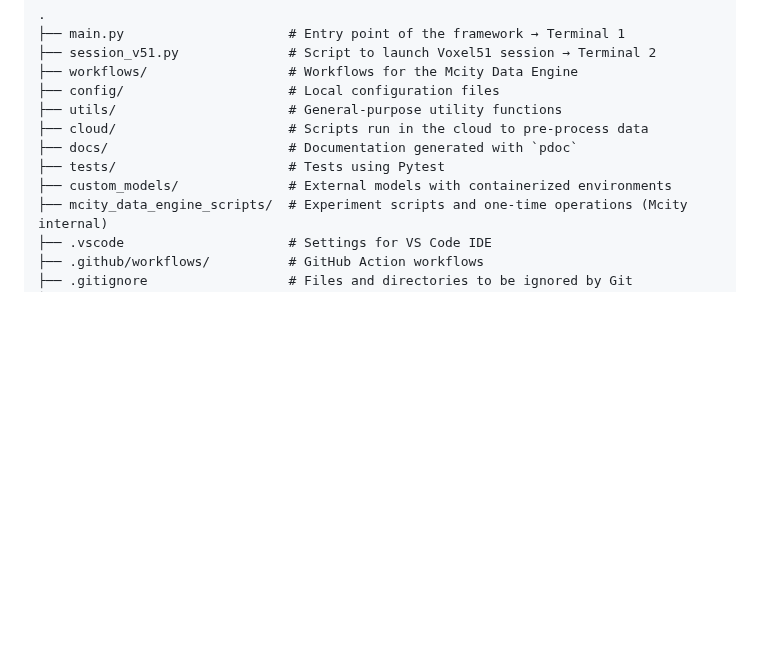
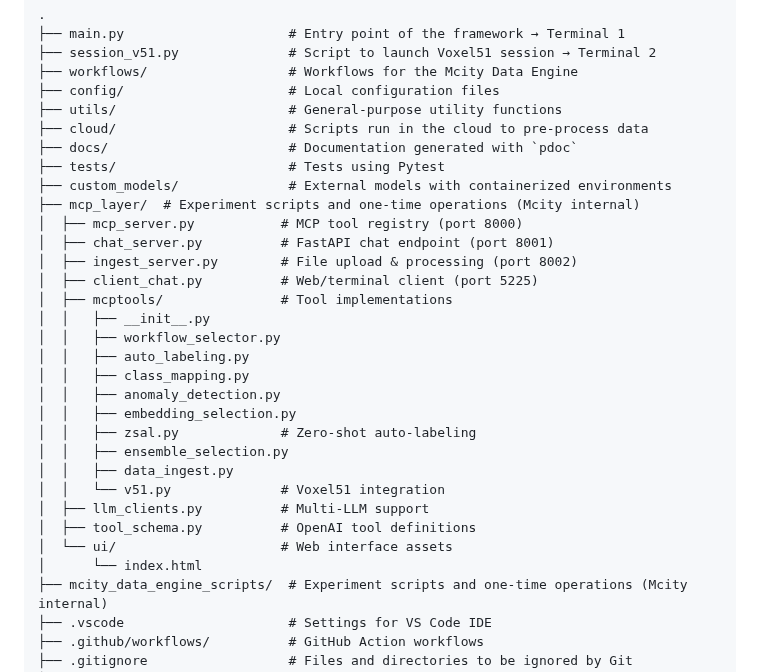
Before and after one commit to mcity/mcity_data_engine, a Markdown page: README.md, the part around one of its changes. GitHub-like rendering; blank space fills up the shorter version.

```diff
--- a/README.md
+++ b/README.md
@@ -201,6 +257,26 @@ git add .gitmodules $(git submodule foreach --quiet 'echo $name')
 ├── docs/                       # Documentation generated with `pdoc`
 ├── tests/                      # Tests using Pytest
 ├── custom_models/              # External models with containerized environments
+├── mcp_layer/  # Experiment scripts and one-time operations (Mcity internal)
+│  ├── mcp_server.py           # MCP tool registry (port 8000)
+│  ├── chat_server.py          # FastAPI chat endpoint (port 8001)
+│  ├── ingest_server.py        # File upload & processing (port 8002)
+│  ├── client_chat.py          # Web/terminal client (port 5225)
+│  ├── mcptools/               # Tool implementations
+│  │   ├── __init__.py
+│  │   ├── workflow_selector.py
+│  │   ├── auto_labeling.py
+│  │   ├── class_mapping.py
+│  │   ├── anomaly_detection.py
+│  │   ├── embedding_selection.py
+│  │   ├── zsal.py             # Zero-shot auto-labeling
+│  │   ├── ensemble_selection.py
+│  │   ├── data_ingest.py
+│  │   └── v51.py              # Voxel51 integration
+│  ├── llm_clients.py          # Multi-LLM support
+│  ├── tool_schema.py          # OpenAI tool definitions
+│  └── ui/                     # Web interface assets
+│      └── index.html
 ├── mcity_data_engine_scripts/  # Experiment scripts and one-time operations (Mcity internal)
 ├── .vscode                     # Settings for VS Code IDE
 ├── .github/workflows/          # GitHub Action workflows
```
Also changed, not shown: other parts of README.md (+58 -2 lines).
